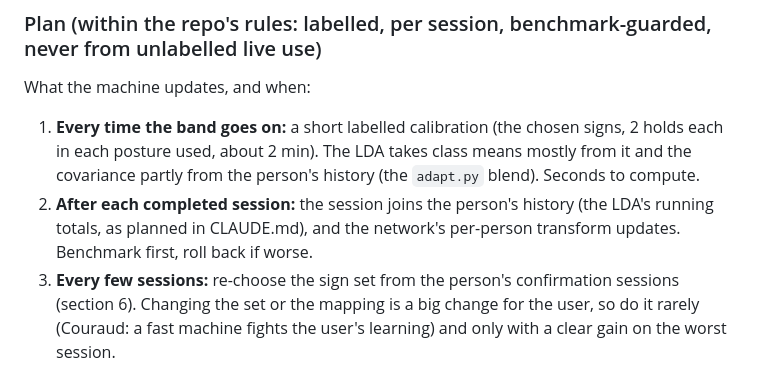
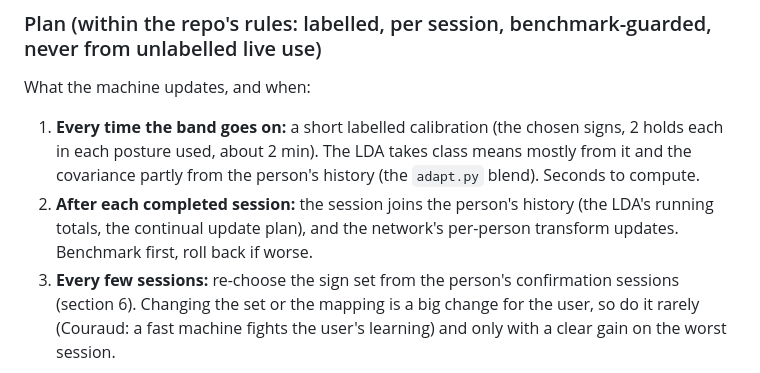
Before and after one commit to noaht155/better-bionics-emg, a Markdown page: sign-research.md, the part around the change. GitHub-like rendering.

Commit message:
fix a reference in the sign notes

```diff
--- a/sign-research.md
+++ b/sign-research.md
@@ -279,8 +279,8 @@ What the machine updates, and when:
 1. **Every time the band goes on:** a short labelled calibration (the chosen signs, 2 holds each in each posture used,
    about 2 min). The LDA takes class means mostly from it and the covariance partly from the person's history
    (the `adapt.py` blend). Seconds to compute.
-2. **After each completed session:** the session joins the person's history (the LDA's running totals, as planned in
-   CLAUDE.md), and the network's per-person transform updates. Benchmark first, roll back if worse.
+2. **After each completed session:** the session joins the person's history (the LDA's running totals, the continual
+   update plan), and the network's per-person transform updates. Benchmark first, roll back if worse.
 3. **Every few sessions:** re-choose the sign set from the person's confirmation sessions (section 6). Changing the
    set or the mapping is a big change for the user, so do it rarely (Couraud: a fast machine fights the user's
    learning) and only with a clear gain on the worst session.
```
